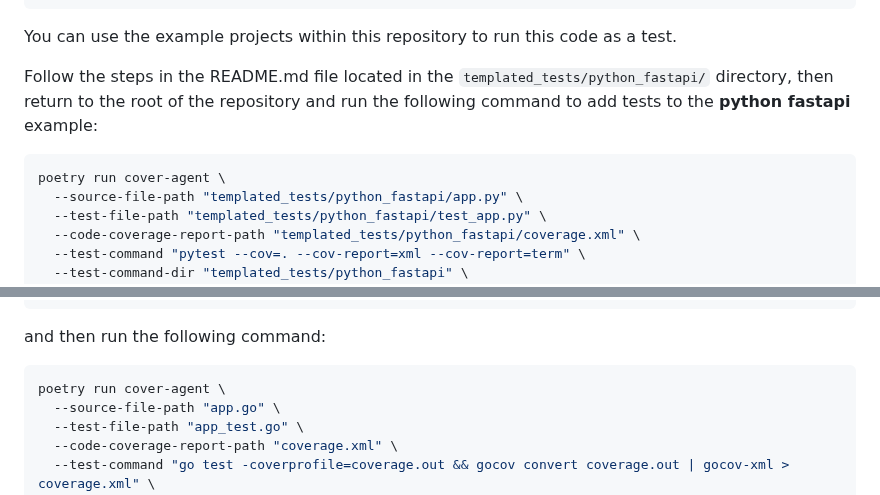
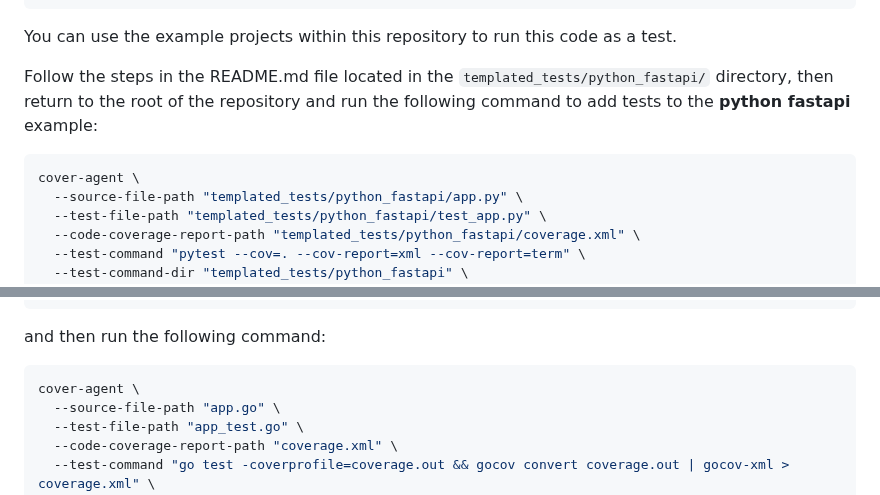
Before and after one commit to Codium-ai/cover-agent, a Markdown page: README.md, 2 parts joined by grey strips. Drawn GitHub-style.

Commit message:
Fix comment about the poetry command

````diff
--- a/README.md
+++ b/README.md
@@ -91,10 +91,9 @@ cover-agent \
 
 You can use the example projects within this repository to run this code as a test.
 
-
 Follow the steps in the README.md file located in the `templated_tests/python_fastapi/` directory, then return to the root of the repository and run the following command to add tests to the **python fastapi** example:
 ```shell
-poetry run cover-agent \
+cover-agent \
   --source-file-path "templated_tests/python_fastapi/app.py" \
   --test-file-path "templated_tests/python_fastapi/test_app.py" \
   --code-coverage-report-path "templated_tests/python_fastapi/coverage.xml" \
@@ -113,7 +112,7 @@ go install github.com/AlekSi/gocov-xml@v1.1.0
 ```
 and then run the following command:
 ```shell
-poetry run cover-agent \
+cover-agent \
   --source-file-path "app.go" \
   --test-file-path "app_test.go" \
   --code-coverage-report-path "coverage.xml" \
````
